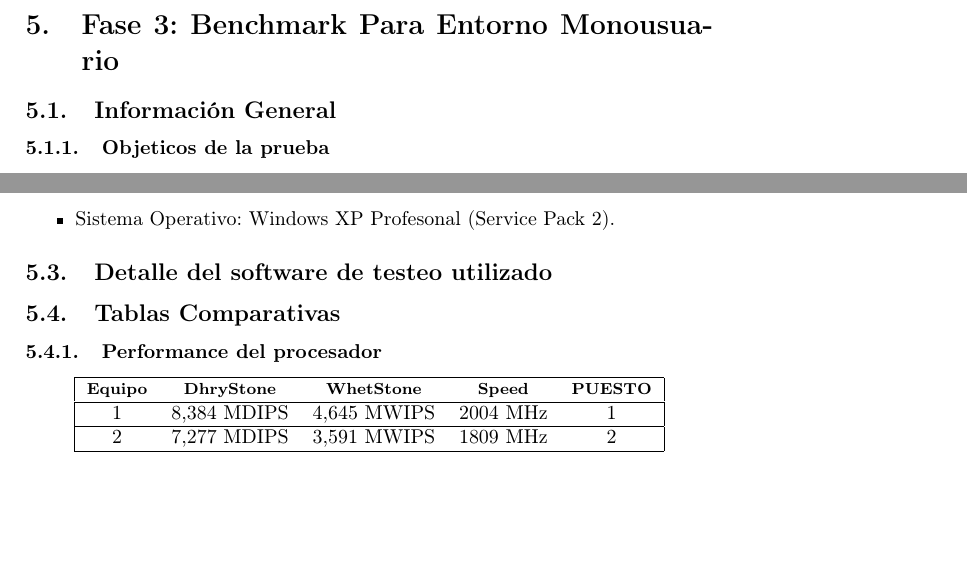
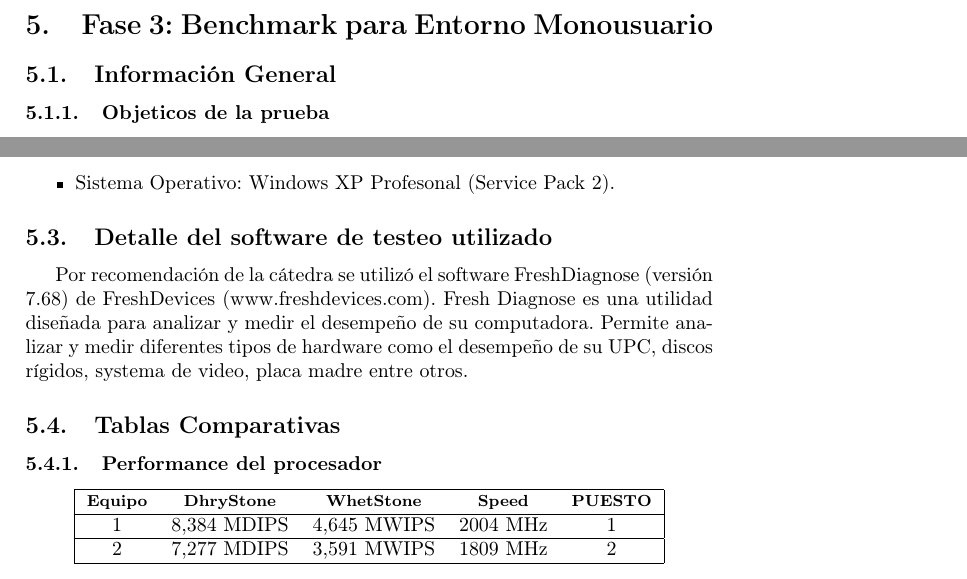
Before and after one commit to luislarrateguy/admrec, a LaTeX document (tp_apx/main.tex, which reads tp_apx/fase3/detalle_software_de_testeo.tex, tp_apx/fase3/fase3.tex): two parts of pages 51 and 53 of 55, joined at a grey line, cut so that both start at the same text, the shorter picture padded with empty space. Compiled offline with pdfLaTeX.

Commit message:
Agrego descripción de Fresh Diagnose (benchmarking for a dream) Cambio pavada de capitalización

```diff
--- a/tp_apx/fase3/detalle_software_de_testeo.tex
+++ b/tp_apx/fase3/detalle_software_de_testeo.tex
@@ -1 +1,6 @@
 \subsection{Detalle del software de testeo utilizado}
+Por recomendación de la cátedra se utilizó el software FreshDiagnose (versión
+7.68) de FreshDevices (www.freshdevices.com).
+Fresh Diagnose es una utilidad diseñada para analizar y medir el desempeño de
+su computadora. Permite analizar y medir diferentes tipos de hardware como el
+desempeño de su UPC, discos rígidos, systema de video, placa madre entre otros.
--- a/tp_apx/fase3/fase3.tex
+++ b/tp_apx/fase3/fase3.tex
@@ -1,4 +1,4 @@
-\section{Fase 3: Benchmark Para Entorno Monousuario}
+\section{Fase 3: Benchmark para Entorno Monousuario}
 \input{fase3/informacion_general}
 \input{fase3/configuracion_equipos/configuracion_equipos}
 \input{fase3/detalle_software_de_testeo}
```
